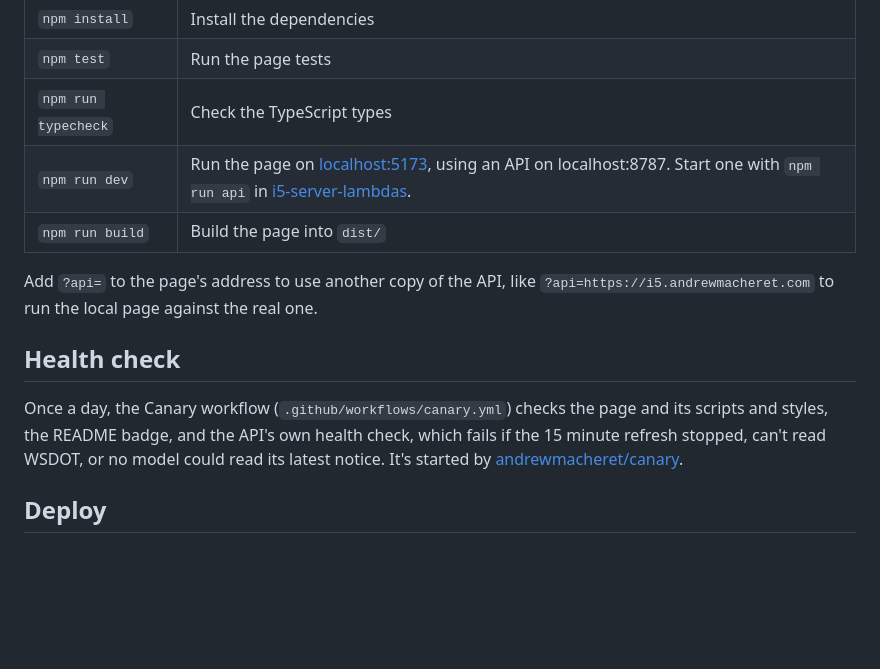
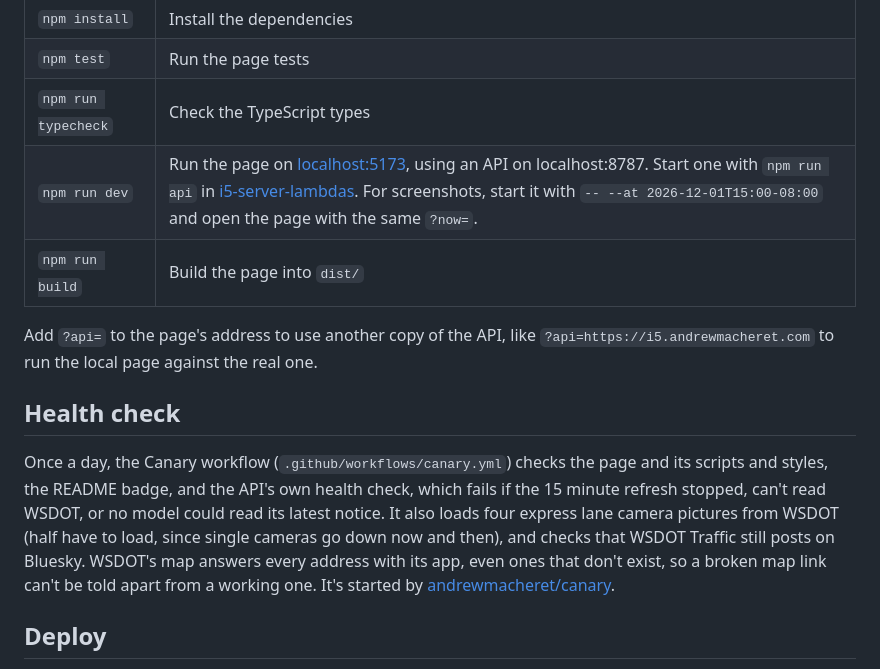
Before and after one commit to andrewmacheret/i5-web, a Markdown page: README.md, the part around one of its changes. Drawn GitHub-style; blank space fills up the shorter version.

```diff
--- a/README.md
+++ b/README.md
@@ -69,14 +71,14 @@ You need Node.js 24 or later.
 | `npm install` | Install the dependencies |
 | `npm test` | Run the page tests |
 | `npm run typecheck` | Check the TypeScript types |
-| `npm run dev` | Run the page on [localhost:5173](http://localhost:5173), using an API on localhost:8787. Start one with `npm run api` in [i5-server-lambdas](https://github.com/andrewmacheret/i5-server-lambdas). |
+| `npm run dev` | Run the page on [localhost:5173](http://localhost:5173), using an API on localhost:8787. Start one with `npm run api` in [i5-server-lambdas](https://github.com/andrewmacheret/i5-server-lambdas). For screenshots, start it with `-- --at 2026-12-01T15:00-08:00` and open the page with the same `?now=`. |
 | `npm run build` | Build the page into `dist/` |
 
 Add `?api=` to the page's address to use another copy of the API, like `?api=https://i5.andrewmacheret.com` to run the local page against the real one.
 
 ## Health check
 
-Once a day, the Canary workflow (`.github/workflows/canary.yml`) checks the page and its scripts and styles, the README badge, and the API's own health check, which fails if the 15 minute refresh stopped, can't read WSDOT, or no model could read its latest notice. It's started by [andrewmacheret/canary](https://github.com/andrewmacheret/canary).
+Once a day, the Canary workflow (`.github/workflows/canary.yml`) checks the page and its scripts and styles, the README badge, and the API's own health check, which fails if the 15 minute refresh stopped, can't read WSDOT, or no model could read its latest notice. It also loads four express lane camera pictures from WSDOT (half have to load, since single cameras go down now and then), and checks that WSDOT Traffic still posts on Bluesky. WSDOT's map answers every address with its app, even ones that don't exist, so a broken map link can't be told apart from a working one. It's started by [andrewmacheret/canary](https://github.com/andrewmacheret/canary).
 
 ## Deploy
 
```
Also changed, not shown: other parts of README.md (+4 -2 lines), docs/travel-times-and-cameras.png (added), public/screenshot.png, 5 other files.
